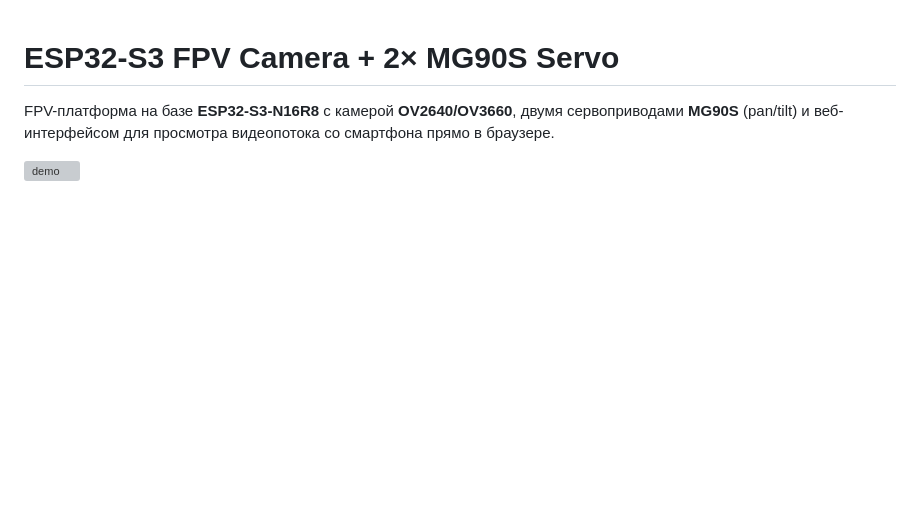
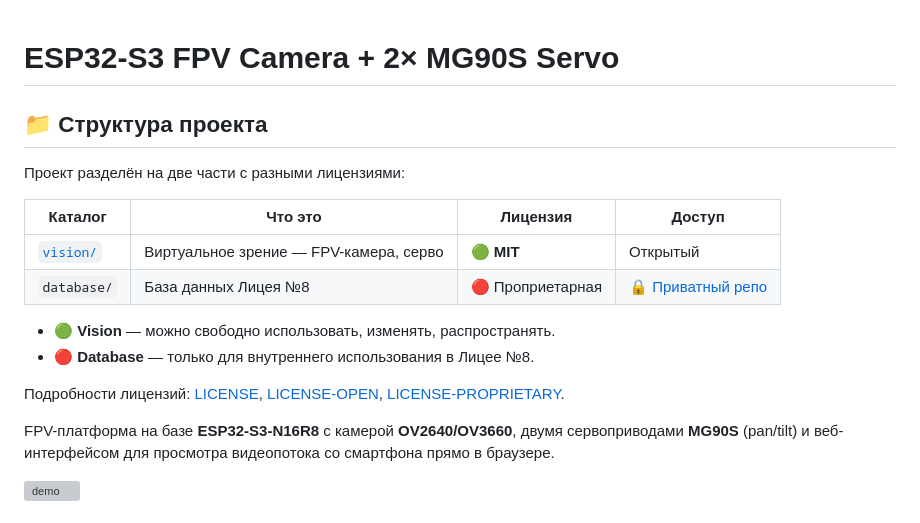
Before and after one commit to wwwnapoleon/esp32_fpv, a Markdown page: README.md, the part around the change. GitHub-like rendering; blank space fills up the shorter version; grey boxes are pictures that could not be loaded.

```diff
--- a/README.md
+++ b/README.md
@@ -1,4 +1,19 @@
 # ESP32-S3 FPV Camera + 2× MG90S Servo
+
+## 📁 Структура проекта
+
+Проект разделён на две части с разными лицензиями:
+
+| Каталог | Что это | Лицензия | Доступ |
+|---|---|---|---|
+| [`vision/`](vision/) | Виртуальное зрение — FPV-камера, серво | 🟢 **MIT** | Открытый |
+| `database/` | База данных Лицея №8 | 🔴 Проприетарная | 🔒 [Приватный репо](https://github.com/wwwnapoleon/esp32_fpv_database) |
+
+- 🟢 **Vision** — можно свободно использовать, изменять, распространять.
+- 🔴 **Database** — только для внутреннего использования в Лицее №8.
+
+Подробности лицензий: [LICENSE](LICENSE), [LICENSE-OPEN](LICENSE-OPEN),
+[LICENSE-PROPRIETARY](LICENSE-PROPRIETARY).
 
 FPV-платформа на базе **ESP32-S3-N16R8** с камерой **OV2640/OV3660**,
 двумя сервоприводами **MG90S** (pan/tilt) и веб-интерфейсом для просмотра
```
